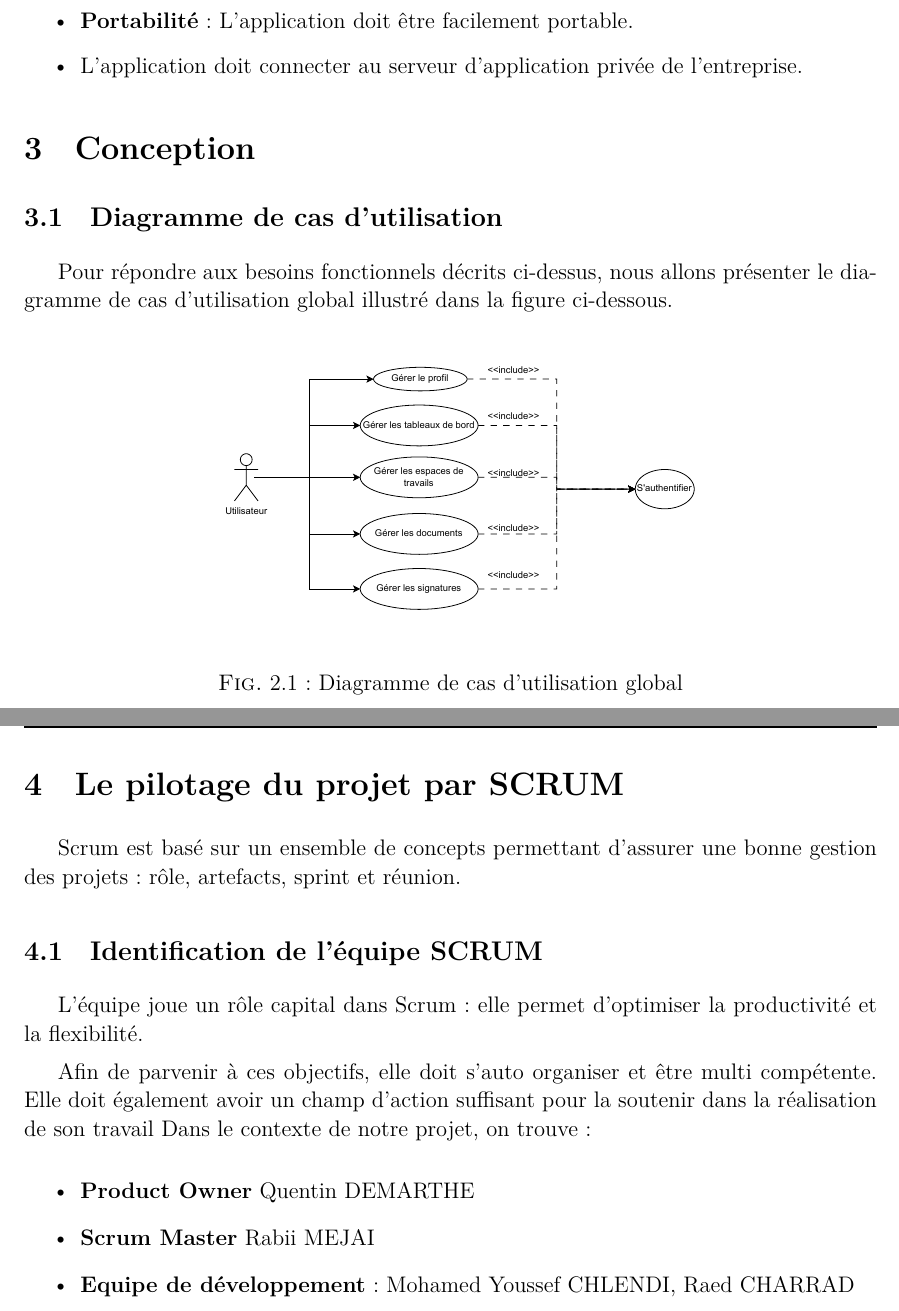
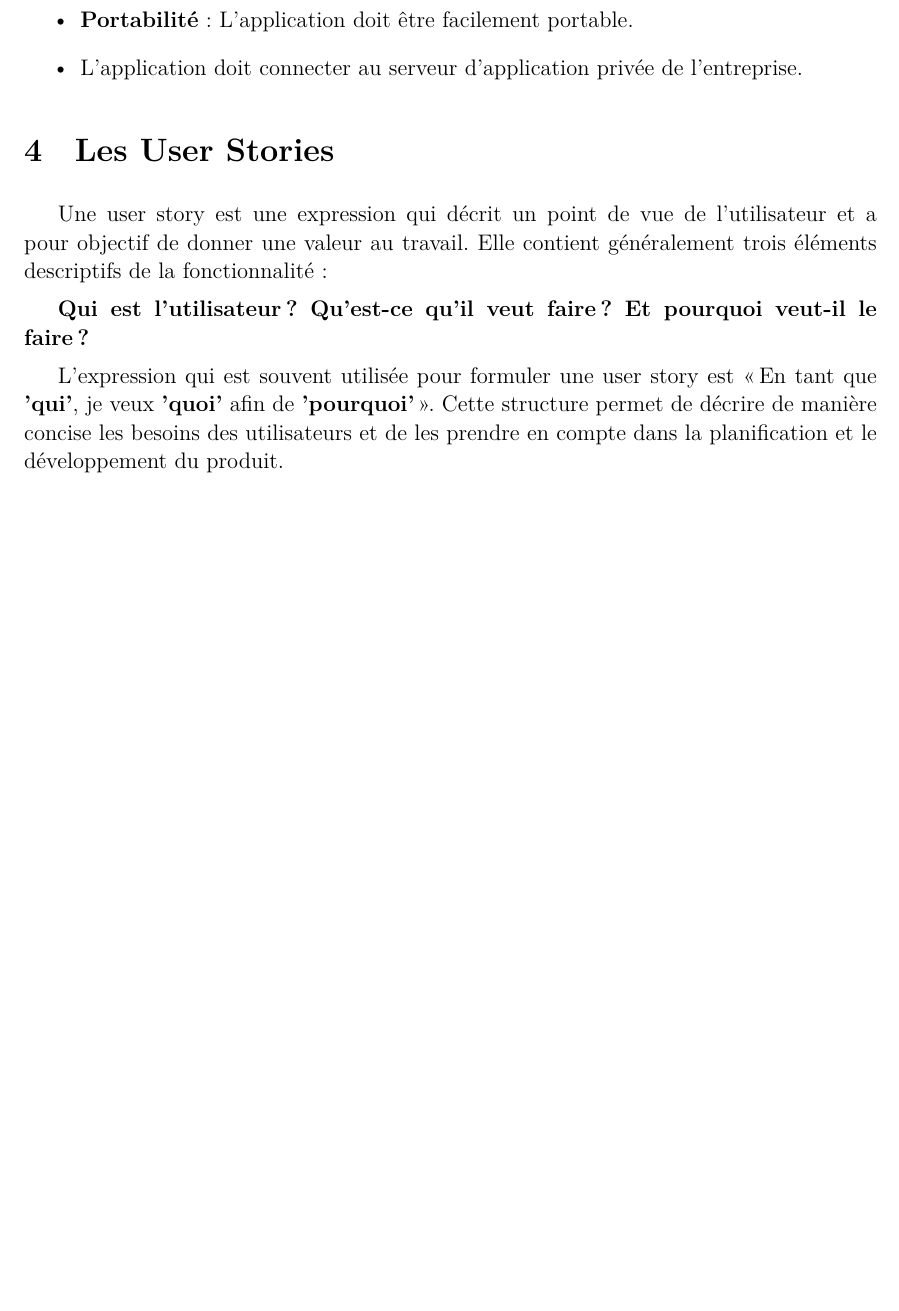
Before and after one commit to PFE-Neoledge-2023/rapport, a LaTeX document (main.tex, which reads 07-AnalyseEtConception.tex): two parts of pages 23 and 24 of 25 before the commit and part of page 23 of 24 after it, the two joined at a grey line, cut so that both start at the same text, the shorter picture padded with empty space. The pictures show the PDF file main.pdf that the author committed with the source.

Commit message:
update planification du backlog product

```diff
--- a/07-AnalyseEtConception.tex
+++ b/07-AnalyseEtConception.tex
@@ -150,33 +146,40 @@ Afin d'optimiser le fonctionnement de notre application, elle doit répondre aux
 \item L'application doit connecter au serveur d'application privée de l'entreprise.
 \end{itemize}
 
-\section{Conception}
-\subsection{Diagramme de cas d'utilisation}
-% \begin{figure}[h]
+% \section{Conception}
+% \subsection{Diagramme de cas d'utilisation}
+% % \begin{figure}[h]
+% % \centering
+% % \includegraphics[width=0.8\textwidth]{cas}
+% % \caption{Diagramme de cas d'utilisation}
+% % \end{figure}
+% % include pdf
+% Pour répondre aux besoins fonctionnels décrits ci-dessus, nous allons présenter le diagramme de cas d'utilisation global illustré dans la figure ci-dessous.
+% \begin{figure}[!h]
 % \centering
-% \includegraphics[width=0.8\textwidth]{cas}
-% \caption{Diagramme de cas d'utilisation}
+% \includegraphics[width=0.6\textwidth]{useCaseGeneral}
+% \caption{Diagramme de cas d'utilisation global}
 % \end{figure}
-% include pdf
-Pour répondre aux besoins fonctionnels décrits ci-dessus, nous allons présenter le diagramme de cas d'utilisation global illustré dans la figure ci-dessous.
-\begin{figure}[!h]
-\centering
-\includegraphics[width=0.6\textwidth]{useCaseGeneral}
-\caption{Diagramme de cas d'utilisation global}
-\end{figure}
 
-\section{Le pilotage du projet par SCRUM}
-Scrum est basé sur un ensemble de concepts permettant d'assurer une bonne gestion des projets : rôle, artefacts, sprint et réunion.
+% \section{Le pilotage du projet par SCRUM}
+% Scrum est basé sur un ensemble de concepts permettant d'assurer une bonne gestion des projets : rôle, artefacts, sprint et réunion.
 
-\subsection{Identification de l'équipe SCRUM}
-L'équipe joue un rôle capital dans Scrum : elle permet d'optimiser la productivité et la
-flexibilité.
+% \subsection{Identification de l'équipe SCRUM}
+% L'équipe joue un rôle capital dans Scrum : elle permet d'optimiser la productivité et la
+% flexibilité.
 
-Afin de parvenir à ces objectifs, elle doit s'auto organiser et être multi compétente. Elle doit également avoir un champ d'action suffisant pour la soutenir dans la réalisation de son travail
-Dans le contexte de notre projet, on trouve :
+% Afin de parvenir à ces objectifs, elle doit s'auto organiser et être multi compétente. Elle doit également avoir un champ d'action suffisant pour la soutenir dans la réalisation de son travail
+% Dans le contexte de notre projet, on trouve :
 
-\begin{itemize}
-  \item \textbf{Product Owner} Quentin DEMARTHE
-  \item \textbf{Scrum Master} Rabii MEJAI
-  \item \textbf{Equipe de développement} : Mohamed Youssef CHLENDI, Raed CHARRAD
-\end{itemize}
+% \begin{itemize}
+%   \item \textbf{Product Owner} Quentin DEMARTHE
+%   \item \textbf{Scrum Master} Rabii MEJAI
+%   \item \textbf{Equipe de développement} : Mohamed Youssef CHLENDI, Raed CHARRAD
+% \end{itemize}
+
+\section{Les User Stories}
+Une user story est une expression qui décrit un point de vue de l'utilisateur et a pour objectif de donner une valeur au travail. Elle contient généralement trois éléments descriptifs de la fonctionnalité :
+
+  \textbf{Qui est l'utilisateur ? Qu'est-ce qu'il veut faire ? Et pourquoi veut-il le faire ?}
+
+L'expression qui est souvent utilisée pour formuler une user story est « En tant que \textbf{'qui'}, je veux \textbf{'quoi'} afin de \textbf{'pourquoi'} ». Cette structure permet de décrire de manière concise les besoins des utilisateurs et de les prendre en compte dans la planification et le développement du produit.
```
Also changed, not shown: main.pdf, 07-AnalyseEtConception.tex (16 more changed lines), 10 other files.
